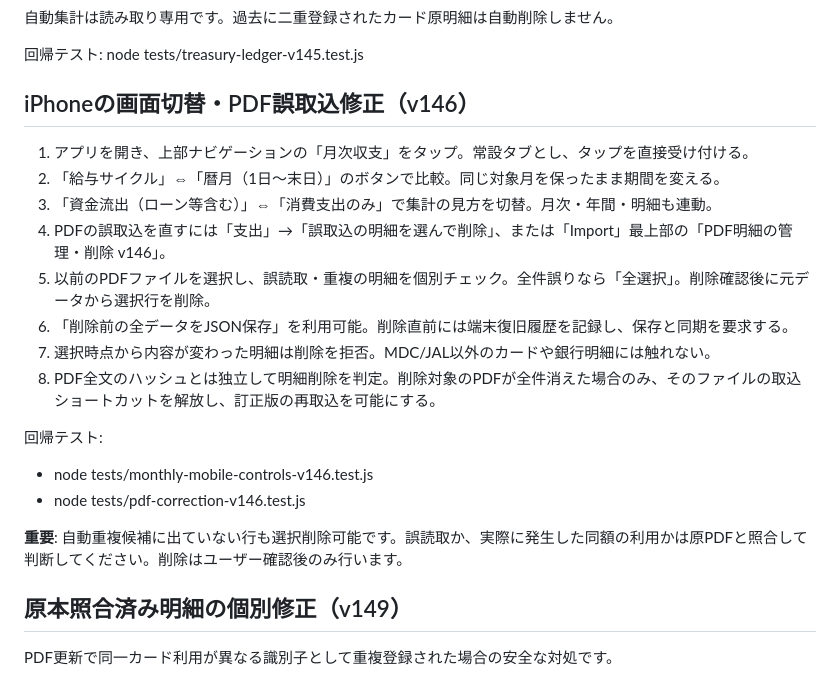
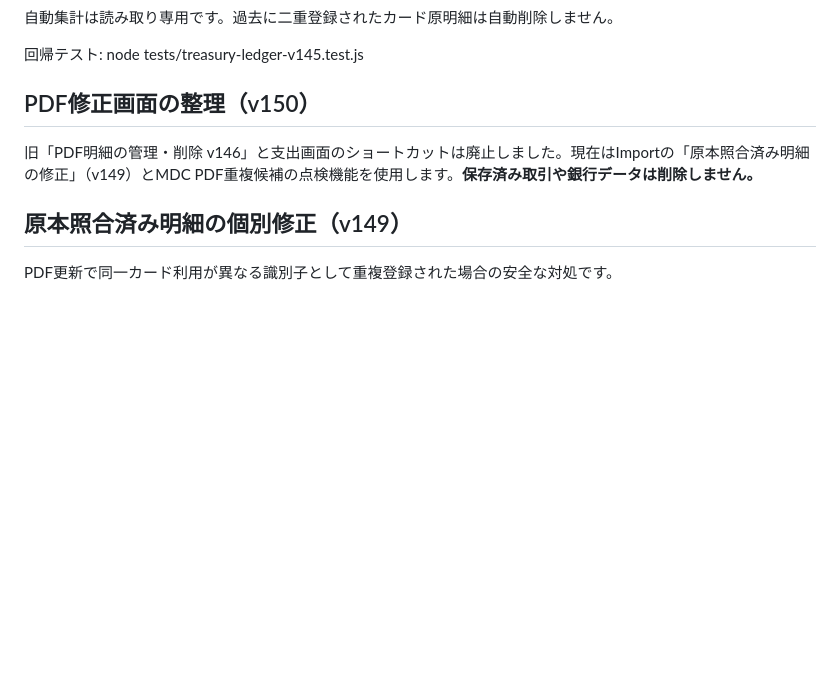
Before and after one commit to rinko0211/household-treasury, a Markdown page: README.md, the part around the change. Drawn GitHub-style; blank space fills up the shorter version.

Commit message:
docs: retire obsolete v146 manual PDF deletion instructions; keep v149 safe correction

```diff
--- a/README.md
+++ b/README.md
@@ -42,22 +42,9 @@
 
 回帰テスト: node tests/treasury-ledger-v145.test.js
 
-## iPhoneの画面切替・PDF誤取込修正（v146）
+## PDF修正画面の整理（v150）
 
-1. アプリを開き、上部ナビゲーションの「月次収支」をタップ。常設タブとし、タップを直接受け付ける。
-2. 「給与サイクル」⇔「暦月（1日〜末日）」のボタンで比較。同じ対象月を保ったまま期間を変える。
-3. 「資金流出（ローン等含む）」⇔「消費支出のみ」で集計の見方を切替。月次・年間・明細も連動。
-4. PDFの誤取込を直すには「支出」→「誤取込の明細を選んで削除」、または「Import」最上部の「PDF明細の管理・削除 v146」。
-5. 以前のPDFファイルを選択し、誤読取・重複の明細を個別チェック。全件誤りなら「全選択」。削除確認後に元データから選択行を削除。
-6. 「削除前の全データをJSON保存」を利用可能。削除直前には端末復旧履歴を記録し、保存と同期を要求する。
-7. 選択時点から内容が変わった明細は削除を拒否。MDC/JAL以外のカードや銀行明細には触れない。
-8. PDF全文のハッシュとは独立して明細削除を判定。削除対象のPDFが全件消えた場合のみ、そのファイルの取込ショートカットを解放し、訂正版の再取込を可能にする。
-
-回帰テスト:
-- node tests/monthly-mobile-controls-v146.test.js
-- node tests/pdf-correction-v146.test.js
-
-**重要**: 自動重複候補に出ていない行も選択削除可能です。誤読取か、実際に発生した同額の利用かは原PDFと照合して判断してください。削除はユーザー確認後のみ行います。
+旧「PDF明細の管理・削除 v146」と支出画面のショートカットは廃止しました。現在はImportの「原本照合済み明細の修正」（v149）とMDC PDF重複候補の点検機能を使用します。**保存済み取引や銀行データは削除しません。**
 
 ## 原本照合済み明細の個別修正（v149）
 
```
